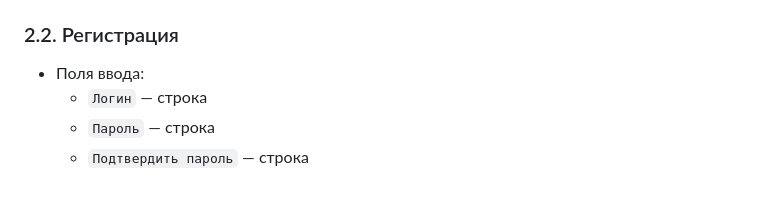
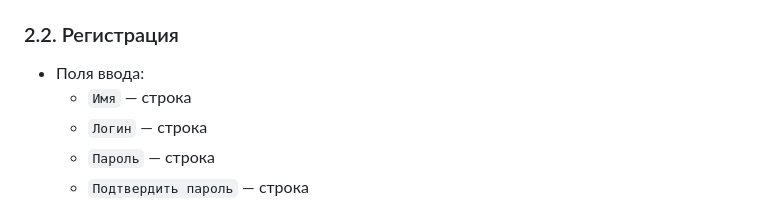
Before and after one commit to mSulfide/porhorror, a Markdown page: md/UserWay.md, the part around one of its changes. GitHub-like rendering.

```diff
--- a/md/UserWay.md
+++ b/md/UserWay.md
@@ -31,6 +31,7 @@
     * `Войти` — в случае успешной авторизации перемещает на **2.3**
 ### 2.2. Регистрация
 * Поля ввода:
+    * `Имя` — строка
     * `Логин` — строка
     * `Пароль` — строка
     * `Подтвердить пароль` — строка
```
Also changed, not shown: other parts of md/UserWay.md (+1 -2 lines).
